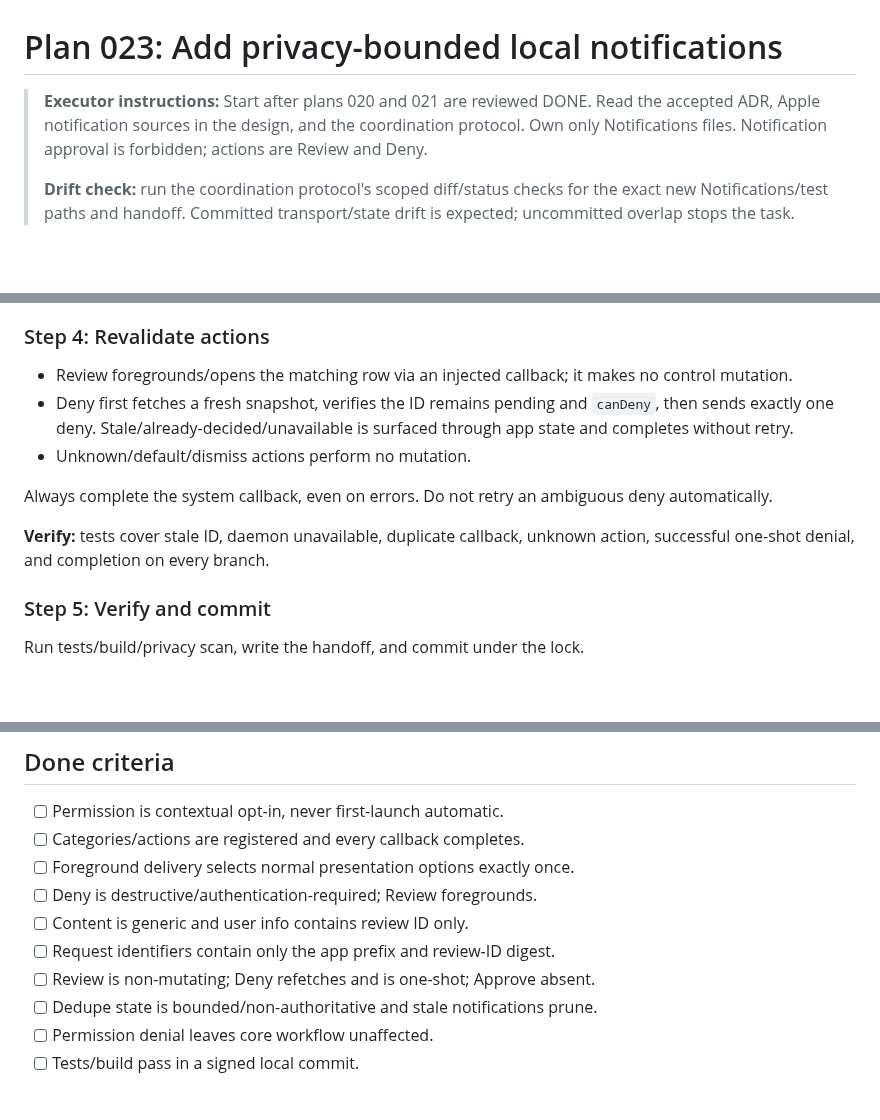
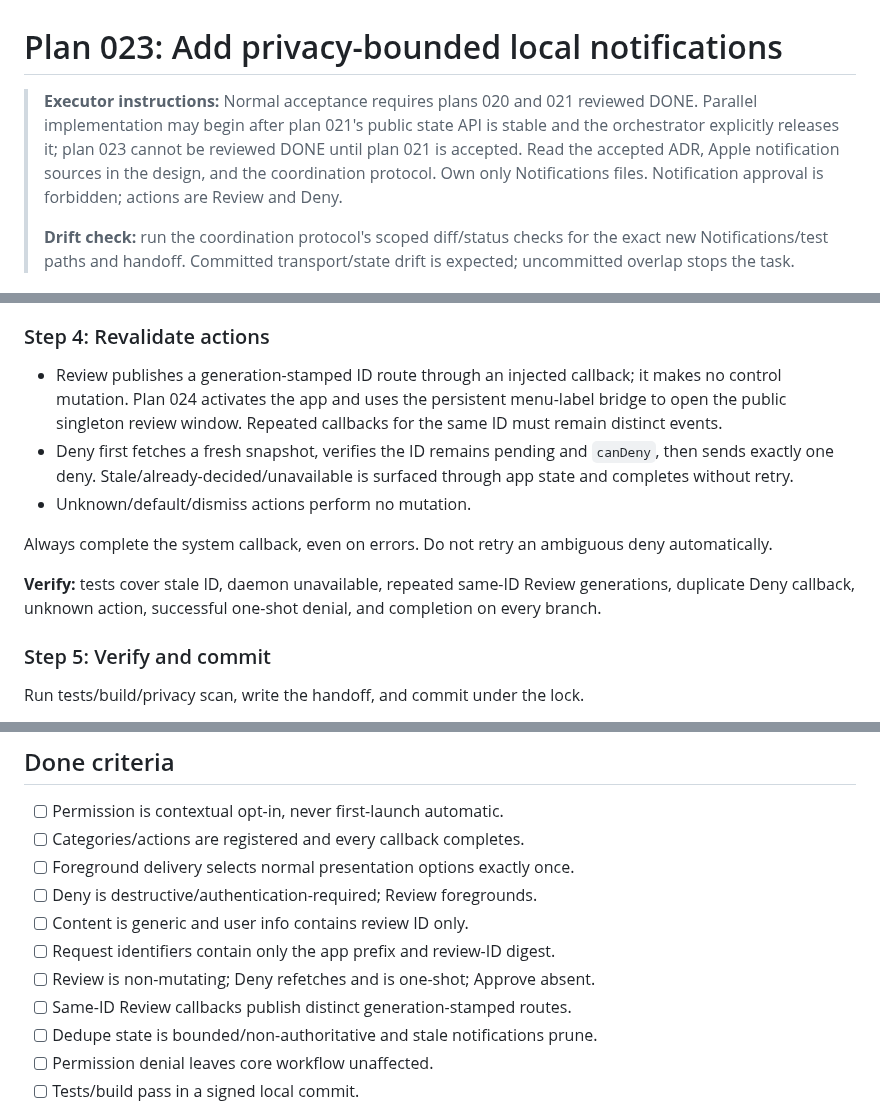
Before and after one commit to LuD1161/agentjail, a Markdown page: plans/023-macos-notifications.md, 3 parts joined by grey strips. Rendered like a GitHub page; blank space fills up the shorter version.

```diff
--- a/plans/023-macos-notifications.md
+++ b/plans/023-macos-notifications.md
@@ -1,9 +1,12 @@
 # Plan 023: Add privacy-bounded local notifications
 
-> **Executor instructions:** Start after plans 020 and 021 are reviewed DONE.
-> Read the accepted ADR, Apple notification sources in the design, and the
-> coordination protocol. Own only Notifications files. Notification approval
-> is forbidden; actions are Review and Deny.
+> **Executor instructions:** Normal acceptance requires plans 020 and 021
+> reviewed DONE. Parallel implementation may begin after plan 021's public state
+> API is stable and the orchestrator explicitly releases it; plan 023 cannot be
+> reviewed DONE until plan 021 is accepted. Read the accepted ADR, Apple
+> notification sources in the design, and the coordination protocol. Own only
+> Notifications files. Notification approval is forbidden; actions are Review
+> and Deny.
 >
 > **Drift check:** run the coordination protocol's scoped diff/status checks
 > for the exact new Notifications/test paths and handoff. Committed
@@ -121,8 +124,10 @@ logs, and the same ID maps to the same digest identifier.
 
 ### Step 4: Revalidate actions
 
-- Review foregrounds/opens the matching row via an injected callback; it makes
-  no control mutation.
+- Review publishes a generation-stamped ID route through an injected callback;
+  it makes no control mutation. Plan 024 activates the app and uses the
+  persistent menu-label bridge to open the public singleton review window.
+  Repeated callbacks for the same ID must remain distinct events.
 - Deny first fetches a fresh snapshot, verifies the ID remains pending and
   `canDeny`, then sends exactly one deny. Stale/already-decided/unavailable is
   surfaced through app state and completes without retry.
@@ -131,8 +136,9 @@ logs, and the same ID maps to the same digest identifier.
 Always complete the system callback, even on errors. Do not retry an ambiguous
 deny automatically.
 
-**Verify:** tests cover stale ID, daemon unavailable, duplicate callback,
-unknown action, successful one-shot denial, and completion on every branch.
+**Verify:** tests cover stale ID, daemon unavailable, repeated same-ID Review
+generations, duplicate Deny callback, unknown action, successful one-shot
+denial, and completion on every branch.
 
 ### Step 5: Verify and commit
 
@@ -147,6 +153,7 @@ Run tests/build/privacy scan, write the handoff, and commit under the lock.
 - [ ] Content is generic and user info contains review ID only.
 - [ ] Request identifiers contain only the app prefix and review-ID digest.
 - [ ] Review is non-mutating; Deny refetches and is one-shot; Approve absent.
+- [ ] Same-ID Review callbacks publish distinct generation-stamped routes.
 - [ ] Dedupe state is bounded/non-authoritative and stale notifications prune.
 - [ ] Permission denial leaves core workflow unaffected.
 - [ ] Tests/build pass in a signed local commit.
```
Also changed, not shown: plans/022-macos-menu-ui.md (+14 -3 lines), plans/macos-app/ORCHESTRATOR_LOG.md (+12 -0 lines).
